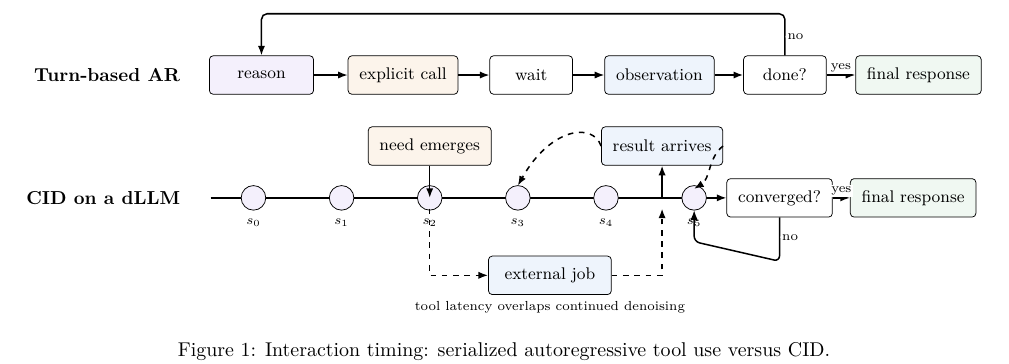
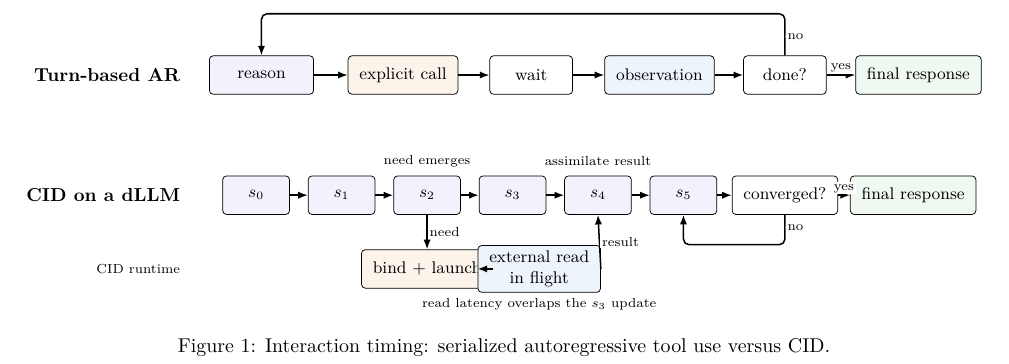
Before and after one commit to fwerkor/continuous-interaction-diffusion-paper, a LaTeX paper (paper.tex, which reads figures/interface-timing.tex): part of page 5 of 15, cut so that both start at the same text. Compiled offline with pdfLaTeX.

Commit message:
redraw figure 1 CID timing lane

```diff
--- a/figures/interface-timing.tex
+++ b/figures/interface-timing.tex
@@ -23,30 +23,39 @@
   \draw[line, rounded corners=3pt] (ardone.north)
     -- node[edgeLabel, right, pos=0.45] {no} ++(0,0.78cm) -| (arreason.north);
 
-  % CID lane: arrivals enter the current trajectory rather than starting a new turn.
-  \node[font=\bfseries, anchor=east] at (-0.35,-0.15) {CID on a dLLM};
-  \node[stage, minimum width=1.65cm] (cidcheck) at (10.75,-0.15) {converged?};
-  \node[stage, fill=displayfill, minimum width=2.15cm] (cidfinal) at (13.25,-0.15) {final response};
-  \draw[line] (0.1,-0.15) -- (cidcheck.west);
-  \foreach \x/\lab in {0.9/$s_0$,2.55/$s_1$,4.2/$s_2$,5.85/$s_3$,7.5/$s_4$,9.15/$s_5$} {
-    \node[event, fill=thoughtfill] at (\x,-0.15) {};
-    \node[note] at (\x,-0.62) {\lab};
-  }
+  % CID lane: the dLLM trajectory keeps advancing while the runtime performs I/O.
+  \node[font=\bfseries, anchor=east] at (-0.35,-0.10) {CID on a dLLM};
+  \node[note, anchor=east] at (-0.35,-1.48) {CID runtime};
+
+  \node[stage, fill=thoughtfill, minimum width=1.25cm] (cid0) at (0.95,-0.10) {$s_0$};
+  \node[stage, fill=thoughtfill, minimum width=1.25cm] (cid1) at (2.55,-0.10) {$s_1$};
+  \node[stage, fill=thoughtfill, minimum width=1.25cm] (cid2) at (4.15,-0.10) {$s_2$};
+  \node[stage, fill=thoughtfill, minimum width=1.25cm] (cid3) at (5.75,-0.10) {$s_3$};
+  \node[stage, fill=thoughtfill, minimum width=1.25cm] (cid4) at (7.35,-0.10) {$s_4$};
+  \node[stage, fill=thoughtfill, minimum width=1.25cm] (cid5) at (8.95,-0.10) {$s_5$};
+  \node[stage, minimum width=1.65cm] (cidcheck) at (10.85,-0.10) {converged?};
+  \node[stage, fill=displayfill, minimum width=2.15cm] (cidfinal) at (13.25,-0.10) {final response};
+
+  \draw[line] (cid0) -- (cid1);
+  \draw[line] (cid1) -- (cid2);
+  \draw[line] (cid2) -- (cid3);
+  \draw[line] (cid3) -- (cid4);
+  \draw[line] (cid4) -- (cid5);
+  \draw[line] (cid5) -- (cidcheck);
   \draw[line] (cidcheck) -- node[edgeLabel, above] {yes} (cidfinal);
   \draw[line, rounded corners=3pt] (cidcheck.south)
-    -- node[edgeLabel, right, pos=0.45] {no} ++(0,-0.82cm)
-    -- (9.15,-0.97) -- (9.15,-0.38);
+    -- node[edgeLabel, right, pos=0.42] {no} ++(0,-0.56cm)
+    -| (cid5.south);
 
-  \node[stage, fill=runtimefill, minimum width=2.0cm] (need) at (4.20,0.82) {need emerges};
-  \draw[line] (need.south) -- (4.20,-0.15);
+  \node[note] at (4.15,0.54) {need emerges};
+  \node[note] at (7.35,0.54) {assimilate result};
 
-  \node[stage, fill=factfill, minimum width=2.3cm] (job) at (6.45,-1.60) {external job};
-  \draw[async] (4.20,-0.35) |- (job.west);
-  \draw[async] (job.east) -| (8.55,-0.35);
-  \node[note] at (6.45,-2.20) {tool latency overlaps continued denoising};
+  \node[stage, fill=runtimefill, minimum width=1.75cm] (bind) at (4.15,-1.48) {bind + launch};
+  \node[stage, fill=factfill, minimum width=2.20cm] (job) at (6.25,-1.48) {external read\\in flight};
 
-  \node[stage, fill=factfill, minimum width=2.2cm] (arrival) at (8.55,0.82) {result arrives};
-  \draw[line] (8.55,-0.15) -- (arrival.south);
-  \draw[async] (arrival.west) .. controls (7.25,1.28) and (6.45,1.15) .. (5.85,0.08);
-  \draw[async] (arrival.east) .. controls (9.42,0.62) and (9.45,0.20) .. (9.15,0.02);
+  \draw[line] (cid2.south) -- node[edgeLabel, right] {need} (bind.north);
+  \draw[async] (bind.east) -- (job.west);
+  \draw[line] (job.east) -- node[edgeLabel, right] {result} (cid4.south);
+
+  \node[note] at (6.25,-2.14) {read latency overlaps the $s_3$ update};
 \end{tikzpicture}
```
